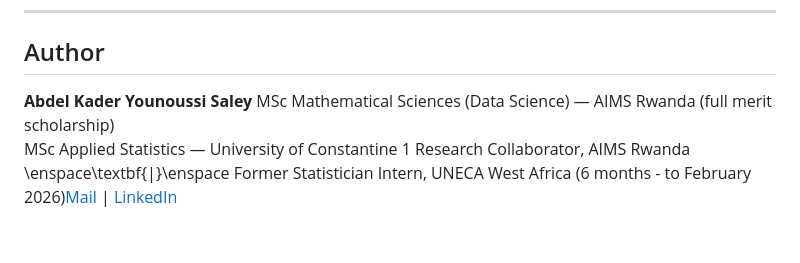
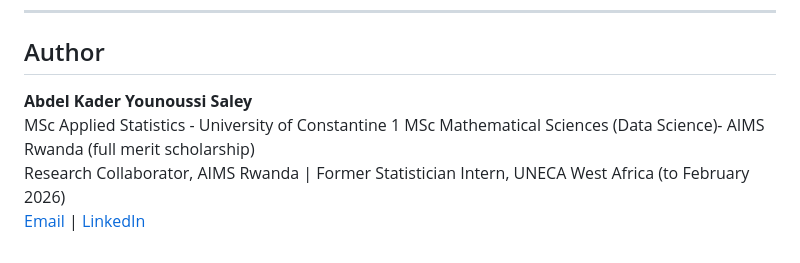
Before and after one commit to AbdelkaderYS/SAE-Multisource-Niger, a Markdown page: README.md, the part around one of its changes. GitHub-like rendering.

```diff
--- a/README.md
+++ b/README.md
@@ -319,7 +319,7 @@ These extensions define the research agenda that this project motivates.
 ## Author
 
 **Abdel Kader Younoussi Saley**
-MSc Mathematical Sciences (Data Science) — AIMS Rwanda (full merit scholarship)
-MSc Applied Statistics — University of Constantine 1
-Research Collaborator, AIMS Rwanda \enspace\textbf{|}\enspace
-Former Statistician Intern, UNECA West Africa (6 months - to February 2026)[Mail](saley.younoussi@aims.ac.rw) | [LinkedIn](https://linkedin.com/in/abdelkader-saley-31863b213)
+MSc Applied Statistics - University of Constantine 1
+MSc Mathematical Sciences (Data Science)- AIMS Rwanda (full merit scholarship)
+Research Collaborator, AIMS Rwanda | Former Statistician Intern, UNECA West Africa (to February 2026)
+[Email](mailto:abdelkader.saley@aims.ac.rw) | [LinkedIn](https://linkedin.com/in/abdelkader-saley-31863b213)
```
Also changed, not shown: other parts of README.md (+7 -7 lines).
